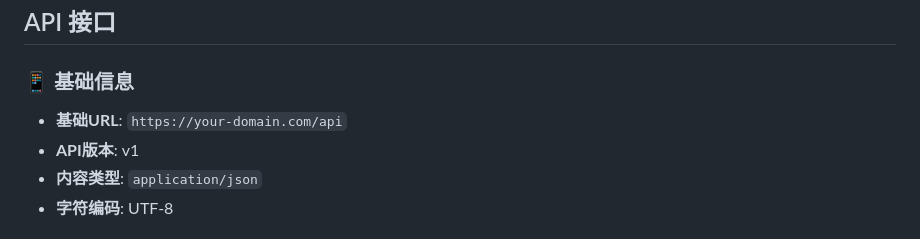
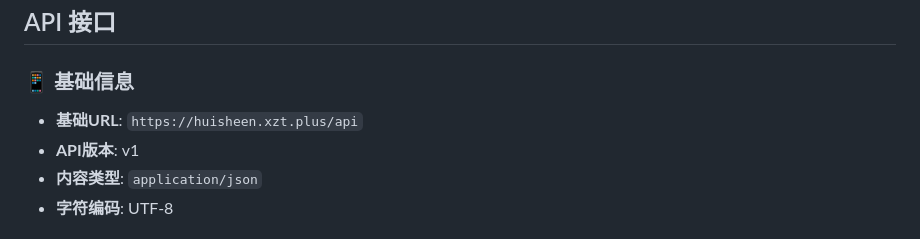
Before and after one commit to LoosePrince/Huisheen, a Markdown page: public/docs/developer-guide.md, the part around the change. Rendered like a GitHub page.

```diff
--- a/public/docs/developer-guide.md
+++ b/public/docs/developer-guide.md
@@ -26,7 +26,7 @@
 
 ### 📱 基础信息
 
-- **基础URL**: `https://your-domain.com/api`
+- **基础URL**: `https://huisheen.xzt.plus/api`
 - **API版本**: v1
 - **内容类型**: `application/json`
 - **字符编码**: UTF-8
```
Also changed, not shown: README.md (+2 -2 lines), public/docs/user-guide.md (+1 -1 lines).
